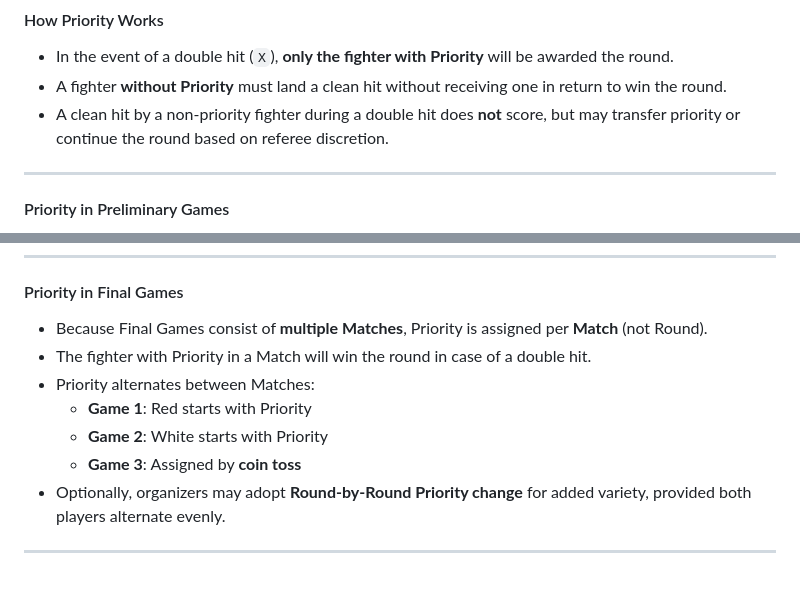
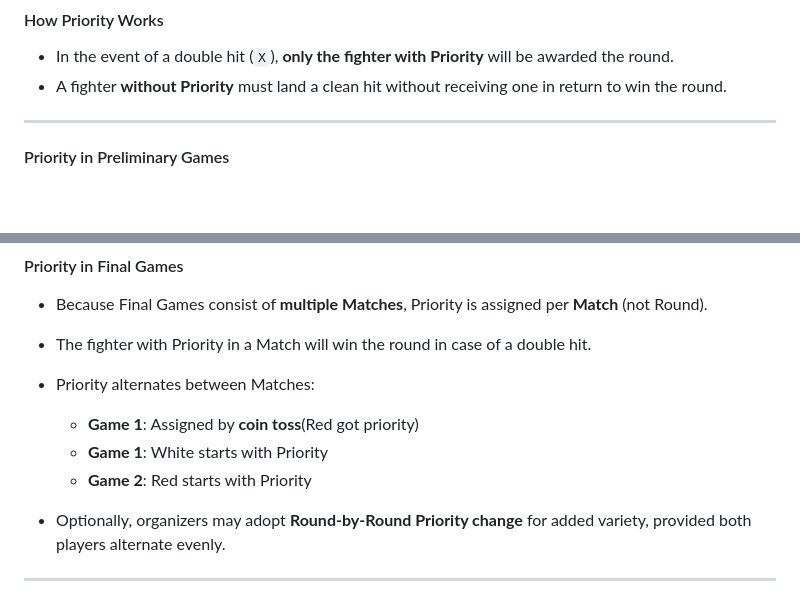
Before and after one commit to hio7/TES, a Markdown page: README.md, 2 parts joined by grey strips. Rendered like a GitHub page; blank space fills up the shorter version.

Commit message:
Update README.md
Priority minor adjustments

```diff
--- a/README.md
+++ b/README.md
@@ -74,7 +74,6 @@ TES adopts a **Priority system** to resolve simultaneous exchanges and add strat
 
 - In the event of a double hit (`X`), **only the fighter with Priority** will be awarded the round.
 - A fighter **without Priority** must land a clean hit without receiving one in return to win the round.
-- A clean hit by a non-priority fighter during a double hit does **not** score, but may transfer priority or continue the round based on referee discretion.
 
 ---
 
@@ -92,9 +91,10 @@ TES adopts a **Priority system** to resolve simultaneous exchanges and add strat
 - Because Final Games consist of **multiple Matches**, Priority is assigned per **Match** (not Round).
 - The fighter with Priority in a Match will win the round in case of a double hit.
 - Priority alternates between Matches:
-  - **Game 1**: Red starts with Priority
-  - **Game 2**: White starts with Priority
-  - **Game 3**: Assigned by **coin toss**
+  - **Game 1**: Assigned by **coin toss**(Red got priority)
+  - **Game 1**: White starts with Priority
+  - **Game 2**: Red starts with Priority
+
 - Optionally, organizers may adopt **Round-by-Round Priority change** for added variety, provided both players alternate evenly.
 
 ---
```
